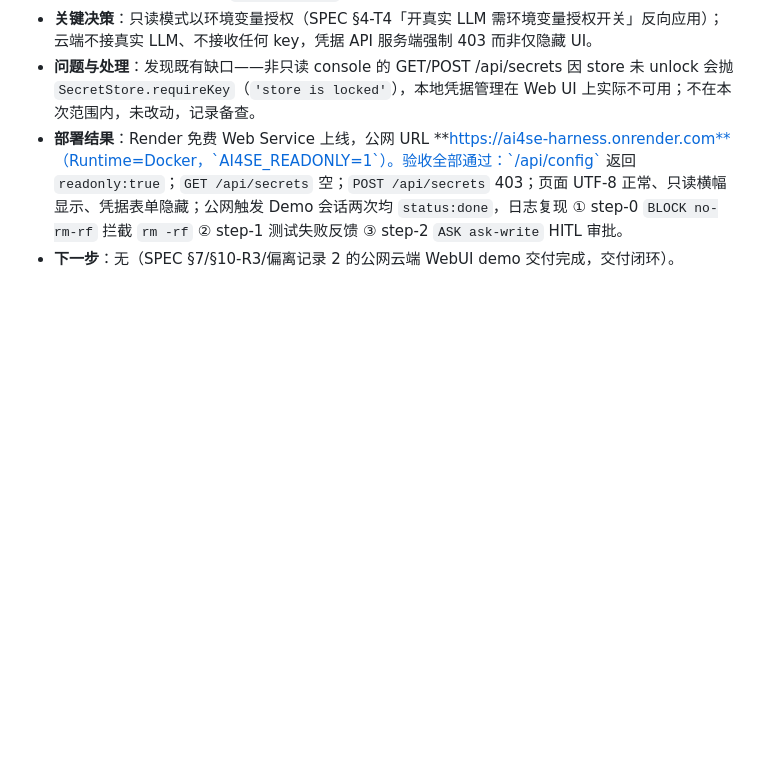
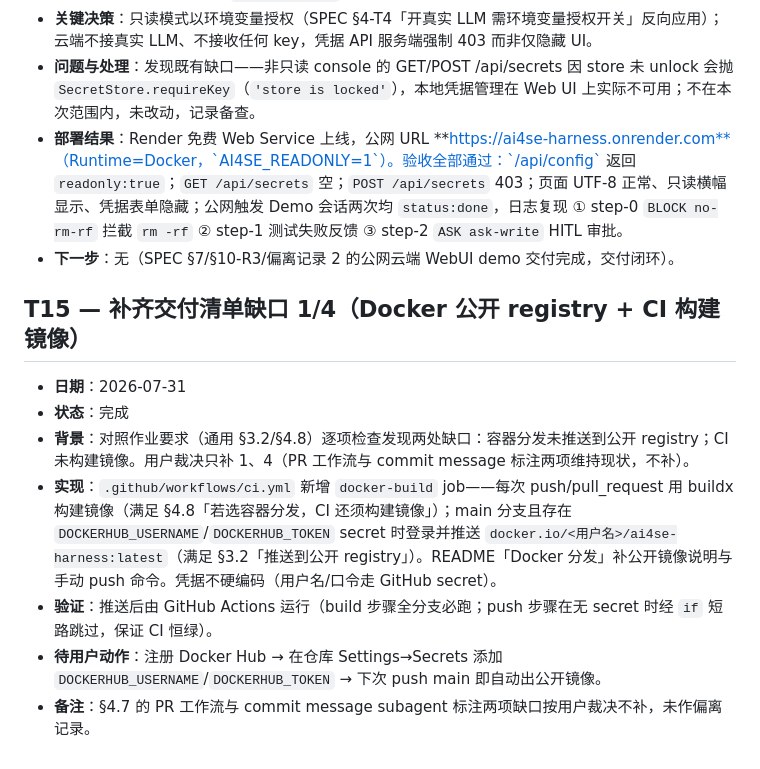
Before and after one commit to NeilChen14/ai4se-harness, a Markdown page: AGENT_LOG.md, the part around the change. GitHub-like rendering; blank space fills up the shorter version.

Commit message:
docs(T15): record Docker registry + CI build gap closure

```diff
--- a/AGENT_LOG.md
+++ b/AGENT_LOG.md
@@ -174,3 +174,13 @@
 - **问题与处理**：发现既有缺口——非只读 console 的 GET/POST /api/secrets 因 store 未 unlock 会抛 `SecretStore.requireKey`（`'store is locked'`），本地凭据管理在 Web UI 上实际不可用；不在本次范围内，未改动，记录备查。
 - **部署结果**：Render 免费 Web Service 上线，公网 URL **https://ai4se-harness.onrender.com**（Runtime=Docker，`AI4SE_READONLY=1`）。验收全部通过：`/api/config` 返回 `readonly:true`；`GET /api/secrets` 空；`POST /api/secrets` 403；页面 UTF-8 正常、只读横幅显示、凭据表单隐藏；公网触发 Demo 会话两次均 `status:done`，日志复现 ① step-0 `BLOCK no-rm-rf` 拦截 `rm -rf` ② step-1 测试失败反馈 ③ step-2 `ASK ask-write` HITL 审批。
 - **下一步**：无（SPEC §7/§10-R3/偏离记录 2 的公网云端 WebUI demo 交付完成，交付闭环）。
+
+## T15 — 补齐交付清单缺口 1/4（Docker 公开 registry + CI 构建镜像）
+
+- **日期**：2026-07-31
+- **状态**：完成
+- **背景**：对照作业要求（通用 §3.2/§4.8）逐项检查发现两处缺口：容器分发未推送到公开 registry；CI 未构建镜像。用户裁决只补 1、4（PR 工作流与 commit message 标注两项维持现状，不补）。
+- **实现**：`.github/workflows/ci.yml` 新增 `docker-build` job——每次 push/pull_request 用 buildx 构建镜像（满足 §4.8「若选容器分发，CI 还须构建镜像」）；main 分支且存在 `DOCKERHUB_USERNAME`/`DOCKERHUB_TOKEN` secret 时登录并推送 `docker.io/<用户名>/ai4se-harness:latest`（满足 §3.2「推送到公开 registry」）。README「Docker 分发」补公开镜像说明与手动 push 命令。凭据不硬编码（用户名/口令走 GitHub secret）。
+- **验证**：推送后由 GitHub Actions 运行（build 步骤全分支必跑；push 步骤在无 secret 时经 `if` 短路跳过，保证 CI 恒绿）。
+- **待用户动作**：注册 Docker Hub → 在仓库 Settings→Secrets 添加 `DOCKERHUB_USERNAME`/`DOCKERHUB_TOKEN` → 下次 push main 即自动出公开镜像。
+- **备注**：§4.7 的 PR 工作流与 commit message subagent 标注两项缺口按用户裁决不补，未作偏离记录。
```
